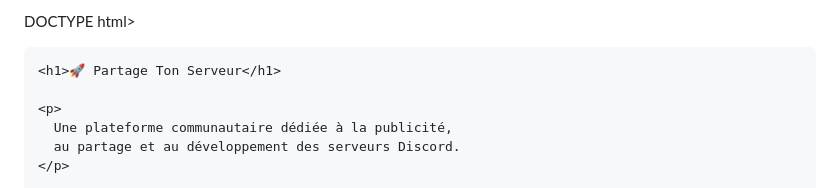
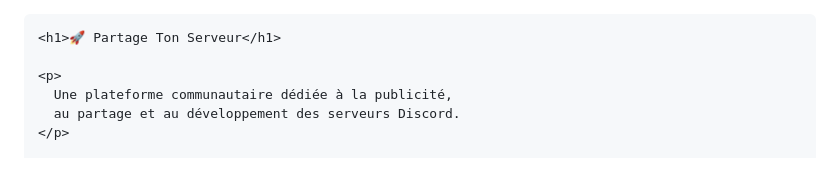
Before and after one commit to partagetonserveur/Partage-Ton-Serveur, a Markdown page: README.md, the part around the change. GitHub-like rendering.

```diff
--- a/README.md
+++ b/README.md
@@ -1,5 +1,3 @@
-DOCTYPE html>
-<html lang="fr">
 
 <head>
   <meta charset="UTF-8">
```
